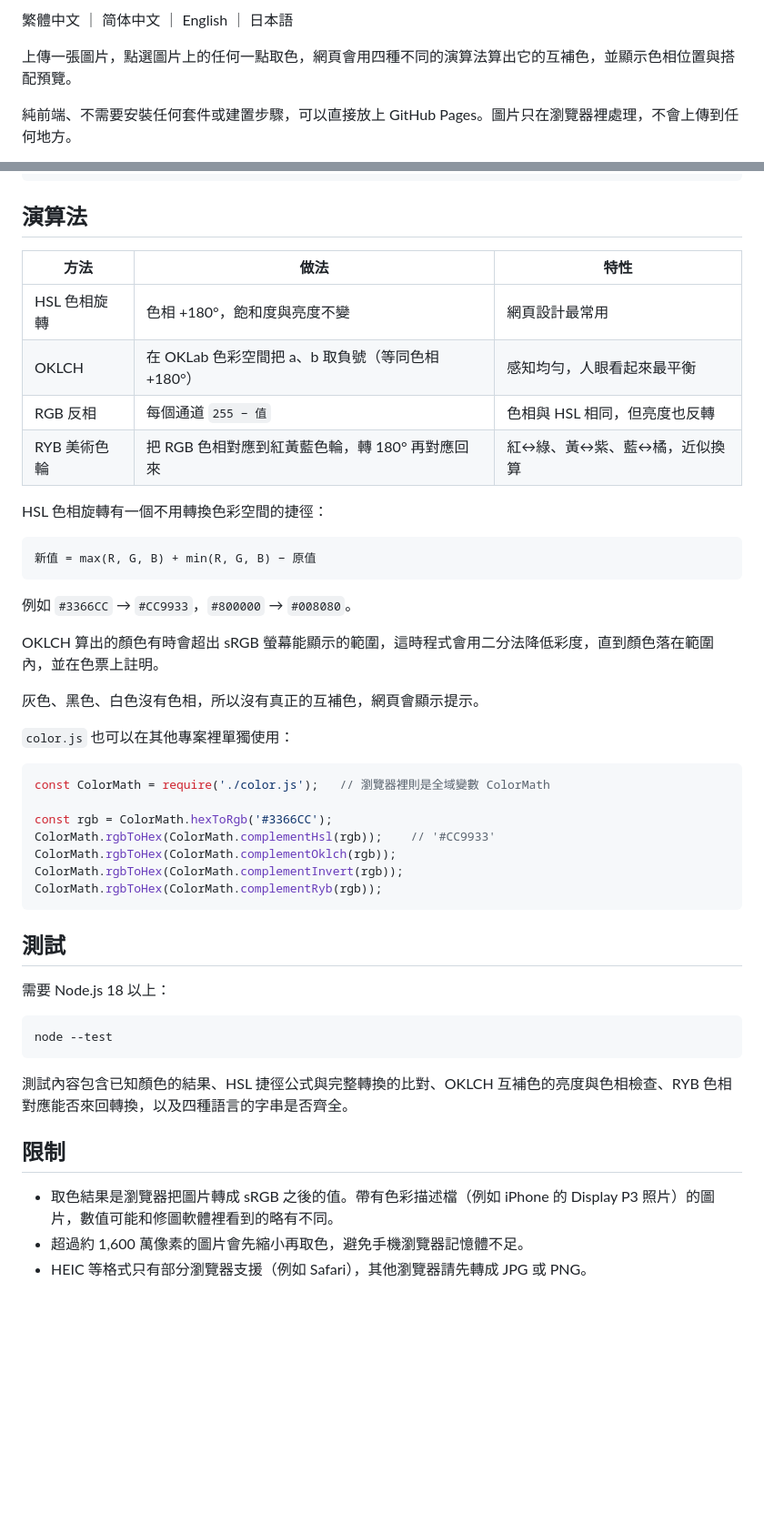
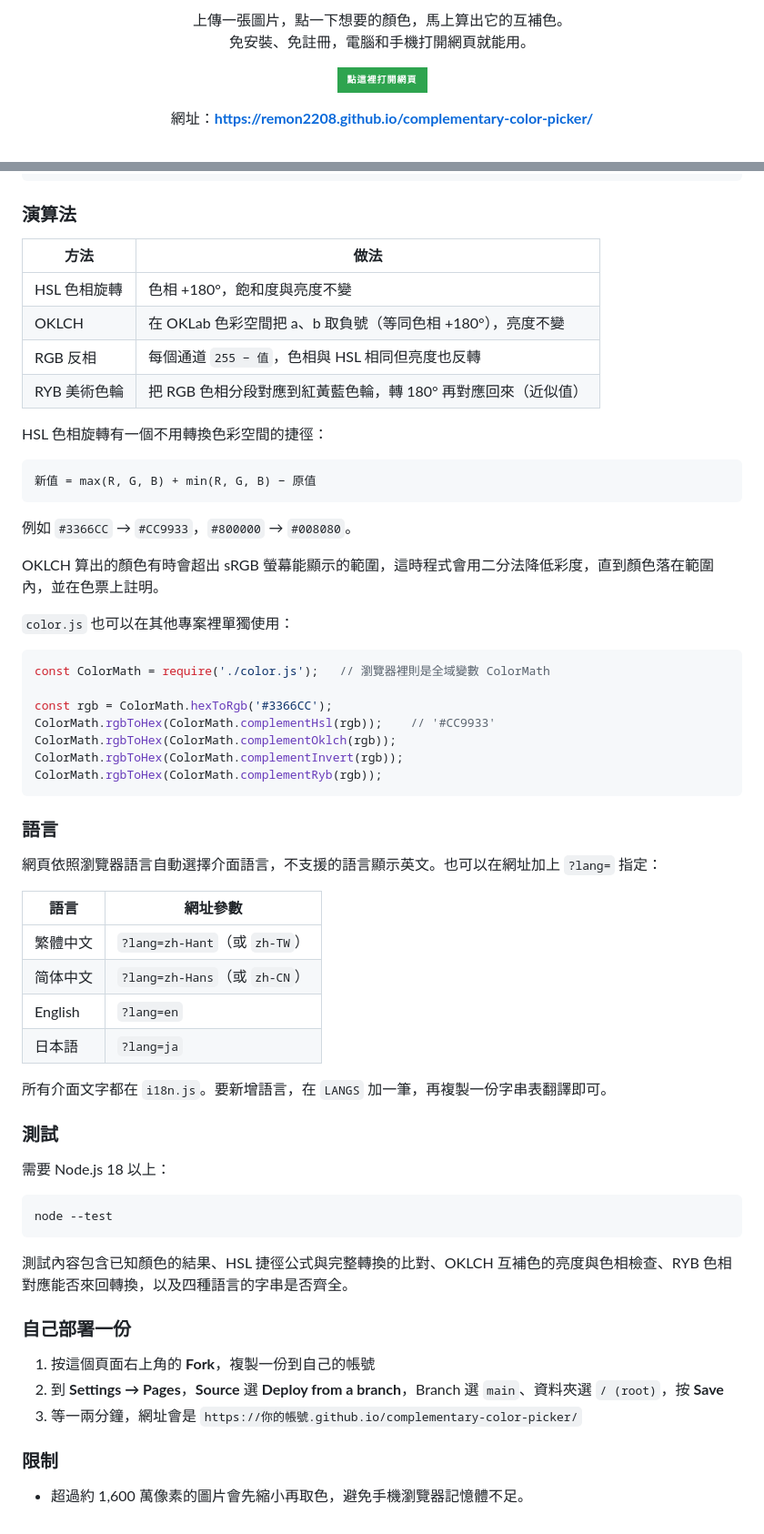
Before and after one commit to remon2208/complementary-color-picker, a Markdown page: README.md, 2 parts joined by grey strips. Shown at 91% size. Drawn GitHub-style; folded sections open; badges without logos; blank space fills up the shorter version.

````diff
--- a/README.md
+++ b/README.md
@@ -2,7 +2,16 @@
 
-繁體中文 ｜ 简体中文 ｜ English ｜ 日本語
+<p align="center">
+  上傳一張圖片，點一下想要的顏色，馬上算出它的互補色。<br>
+  免安裝、免註冊，電腦和手機打開網頁就能用。
+</p>
 
-上傳一張圖片，點選圖片上的任何一點取色，網頁會用四種不同的演算法算出它的互補色，並顯示色相位置與搭配預覽。
+<p align="center">
+  <a href="https://remon2208.github.io/complementary-color-picker/">
+    <img src="https://img.shields.io/badge/%E9%BB%9E%E9%80%99%E8%A3%A1%E6%89%93%E9%96%8B%E7%B6%B2%E9%A0%81-2ea44f?style=for-the-badge" alt="點這裡打開網頁" height="44">
+  </a>
+</p>
 
-純前端、不需要安裝任何套件或建置步驟，可以直接放上 GitHub Pages。圖片只在瀏覽器裡處理，不會上傳到任何地方。
+<p align="center">
+  網址：<a href="https://remon2208.github.io/complementary-color-picker/"><b>https://remon2208.github.io/complementary-color-picker/</b></a>
+</p>
 
@@ -70,14 +102,14 @@ git push -u origin main
     └── i18n.test.js    翻譯檢查：每種語言的字串都齊全、參數一致
 ```
 
-## 演算法
+### 演算法
 
-| 方法 | 做法 | 特性 |
-| --- | --- | --- |
-| HSL 色相旋轉 | 色相 +180°，飽和度與亮度不變 | 網頁設計最常用 |
-| OKLCH | 在 OKLab 色彩空間把 a、b 取負號（等同色相 +180°） | 感知均勻，人眼看起來最平衡 |
-| RGB 反相 | 每個通道 `255 − 值` | 色相與 HSL 相同，但亮度也反轉 |
-| RYB 美術色輪 | 把 RGB 色相對應到紅黃藍色輪，轉 180° 再對應回來 | 紅↔綠、黃↔紫、藍↔橘，近似換算 |
+| 方法 | 做法 |
+| --- | --- |
+| HSL 色相旋轉 | 色相 +180°，飽和度與亮度不變 |
+| OKLCH | 在 OKLab 色彩空間把 a、b 取負號（等同色相 +180°），亮度不變 |
+| RGB 反相 | 每個通道 `255 − 值`，色相與 HSL 相同但亮度也反轉 |
+| RYB 美術色輪 | 把 RGB 色相分段對應到紅黃藍色輪，轉 180° 再對應回來（近似值） |
 
 HSL 色相旋轉有一個不用轉換色彩空間的捷徑：
 
@@ -88,8 +120,6 @@ HSL 色相旋轉有一個不用轉換色彩空間的捷徑：
 例如 `#3366CC` → `#CC9933`，`#800000` → `#008080`。
 
 OKLCH 算出的顏色有時會超出 sRGB 螢幕能顯示的範圍，這時程式會用二分法降低彩度，直到顏色落在範圍內，並在色票上註明。
-
-灰色、黑色、白色沒有色相，所以沒有真正的互補色，網頁會顯示提示。
 
 `color.js` 也可以在其他專案裡單獨使用：
 
@@ -103,7 +133,20 @@ ColorMath.rgbToHex(ColorMath.complementInvert(rgb));
 ColorMath.rgbToHex(ColorMath.complementRyb(rgb));
 ```
 
-## 測試
+### 語言
+
+網頁依照瀏覽器語言自動選擇介面語言，不支援的語言顯示英文。也可以在網址加上 `?lang=` 指定：
+
+| 語言 | 網址參數 |
+| --- | --- |
+| 繁體中文 | `?lang=zh-Hant`（或 `zh-TW`） |
+| 简体中文 | `?lang=zh-Hans`（或 `zh-CN`） |
+| English | `?lang=en` |
+| 日本語 | `?lang=ja` |
+
+所有介面文字都在 `i18n.js`。要新增語言，在 `LANGS` 加一筆，再複製一份字串表翻譯即可。
+
+### 測試
 
 需要 Node.js 18 以上：
 
@@ -113,8 +156,14 @@ node --test
 
 測試內容包含已知顏色的結果、HSL 捷徑公式與完整轉換的比對、OKLCH 互補色的亮度與色相檢查、RYB 色相對應能否來回轉換，以及四種語言的字串是否齊全。
 
-## 限制
+### 自己部署一份
 
-- 取色結果是瀏覽器把圖片轉成 sRGB 之後的值。帶有色彩描述檔（例如 iPhone 的 Display P3 照片）的圖片，數值可能和修圖軟體裡看到的略有不同。
+1. 按這個頁面右上角的 **Fork**，複製一份到自己的帳號
+2. 到 **Settings → Pages**，**Source** 選 **Deploy from a branch**，Branch 選 `main`、資料夾選 `/ (root)`，按 **Save**
+3. 等一兩分鐘，網址會是 `https://你的帳號.github.io/complementary-color-picker/`
+
+### 限制
+
 - 超過約 1,600 萬像素的圖片會先縮小再取色，避免手機瀏覽器記憶體不足。
-- HEIC 等格式只有部分瀏覽器支援（例如 Safari），其他瀏覽器請先轉成 JPG 或 PNG。
+
+</details>
````
Also changed, not shown: other parts of README.md (+62 -39 lines), docs/screenshot-dark.jpg (added), docs/screenshot-light.jpg (added), docs/screenshot-mobile.jpg (added).
